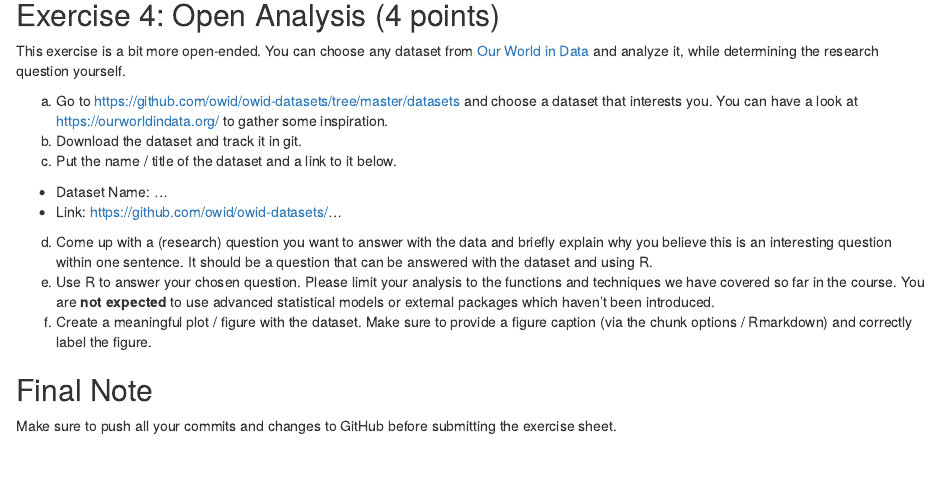
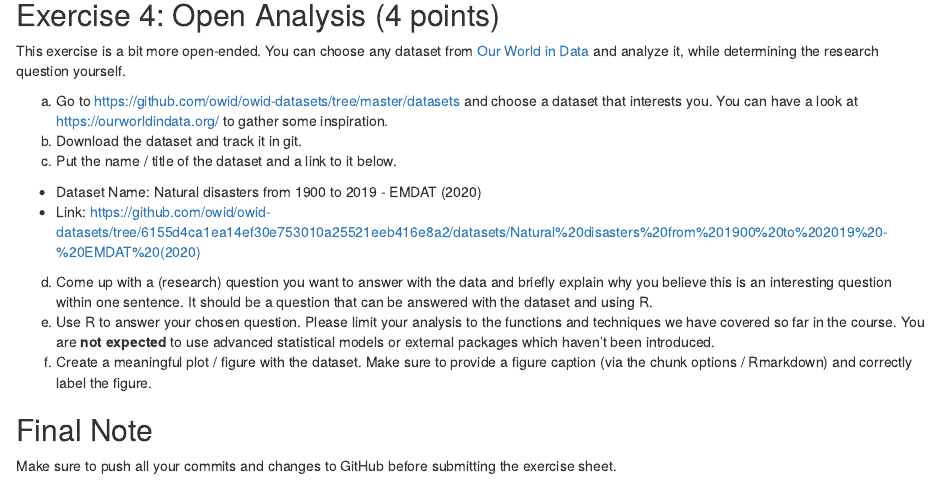
Before and after one commit to Maren-ren/exeRcise-sheet-3, an R Markdown document (ExerciseSheet_3_MR.Rmd): the page in a window 1100 px wide, from 4230 px down. Rendered offline with R 4.5, knitr and Pandoc, with nearby package versions; drawn as R Markdown's standard HTML page in place of the format the file asks for.

Commit message:
add name, link dataset

```diff
--- a/ExerciseSheet_3_MR.Rmd
+++ b/ExerciseSheet_3_MR.Rmd
@@ -206,8 +206,9 @@ a)  Go to <https://github.com/owid/owid-datasets/tree/master/datasets>
 b)  Download the dataset and track it in git.
 c)  Put the name / title of the dataset and a link to it below.
 
--   Dataset Name: ...
--   Link: <https://github.com/owid/owid-datasets/>...
+-   Dataset Name: Natural disasters from 1900 to 2019 - EMDAT (2020)
+-   Link: https://github.com/owid/owid-datasets/tree/6155d4ca1ea14ef30e753010a25521eeb416e8a2/datasets/Natural%20disasters%20from%201900%20to%202019%20-%20EMDAT%20(2020)
+
 
 d)  Come up with a (research) question you want to answer with the data
     and briefly explain why you believe this is an interesting question
```
